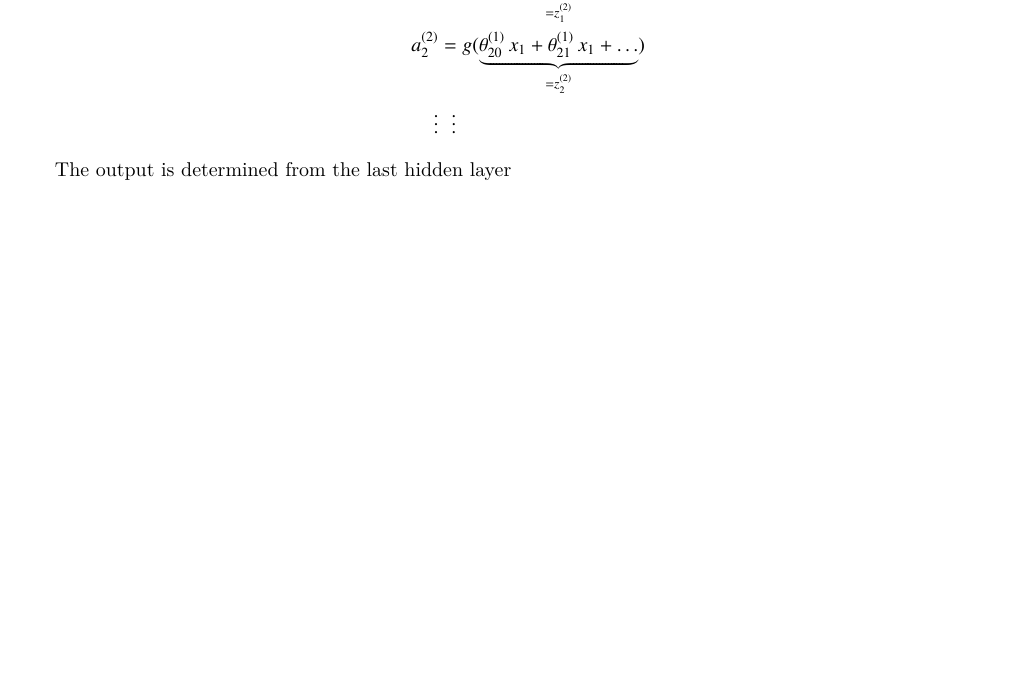
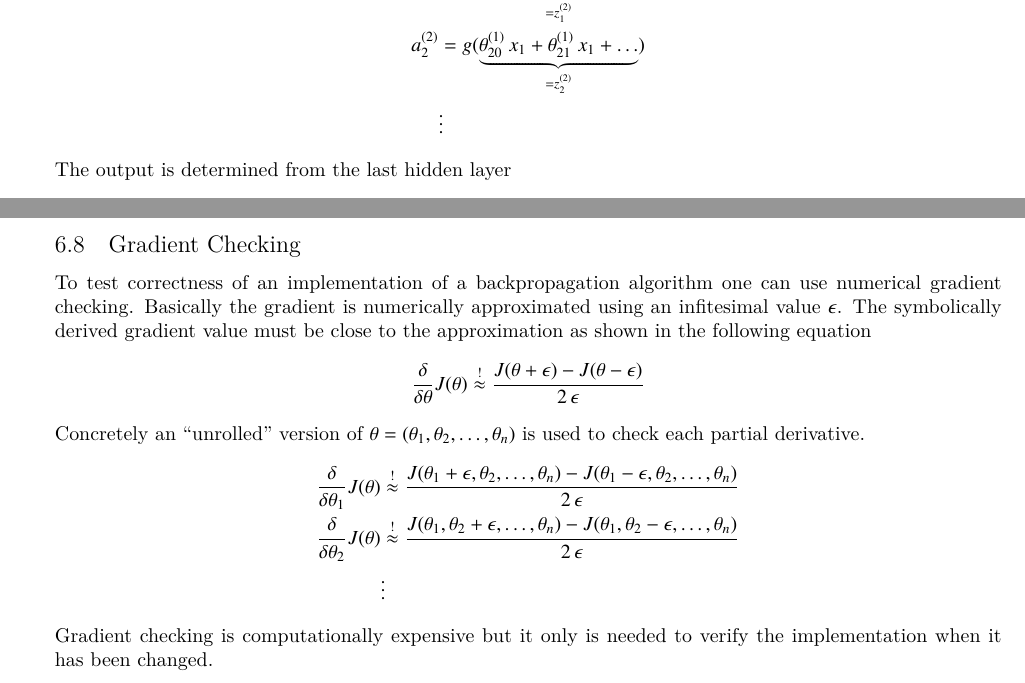
Before and after one commit to wedesoft/machine-learning-tutorial, a LaTeX document (machine-learning-tutorial.tex): part of page 11 of 15 before the commit and two parts of pages 11 and 15 of 16 after it, the two joined at a grey line, cut so that both start at the same text, the shorter picture padded with empty space. Compiled offline with XeLaTeX.

Commit message:
Gradient checking

```diff
--- a/machine-learning-tutorial.tex
+++ b/machine-learning-tutorial.tex
@@ -556,7 +556,7 @@ The activations of units in layer $j+1$ are determined using matrix multiplicati
     a^{(2)}_0&=1\\
     a^{(2)}_1&=g(\underbrace{\theta^{(1)}_{10}\,x_1+\theta^{(1)}_{11}\,x_1+\ldots}_{=z^{(2)}_1})\\
     a^{(2)}_2&=g(\underbrace{\theta^{(1)}_{20}\,x_1+\theta^{(1)}_{21}\,x_1+\ldots}_{=z^{(2)}_2})\\
-    \vdots&\hphantom{=}\vdots
+    &\vdots
   \end{split}
 \end{align*}
 The output is determined from the last hidden layer
@@ -744,6 +744,23 @@ The gradient of the cost function then is
   0&\mathrm{if\ }j=0\end{array}\right.
 \end{equation*}
 
+\subsection{Gradient Checking}
+To test correctness of an implementation of a backpropagation algorithm one can use numerical gradient checking.
+Basically the gradient is numerically approximated using an infitesimal value $\epsilon$.
+The symbolically derived gradient value must be close to the approximation as shown in the following equation
+\begin{equation*}
+\frac{\delta}{\delta\theta}J(\theta)\overset{!}{\approx}\frac{J(\theta+\epsilon)-J(\theta-\epsilon)}{2\,\epsilon}
+\end{equation*}
+Concretely an ``unrolled'' version of $\theta=(\theta_1,\theta_2,\ldots,\theta_n)$ is used to check each partial derivative.
+\begin{align*}
+  \begin{split}
+    \frac{\delta}{\delta\theta_1}J(\theta)&\overset{!}{\approx}\frac{J(\theta_1+\epsilon,\theta_2,\ldots,\theta_n)-J(\theta_1-\epsilon,\theta_2,\ldots,\theta_n)}{2\,\epsilon}\\
+    \frac{\delta}{\delta\theta_2}J(\theta)&\overset{!}{\approx}\frac{J(\theta_1,\theta_2+\epsilon,\ldots,\theta_n)-J(\theta_1,\theta_2-\epsilon,\ldots,\theta_n)}{2\,\epsilon}\\
+                                          &\vdots
+  \end{split}
+\end{align*}
+Gradient checking is computationally expensive but it only is needed to verify the implementation when it has been changed.
+
 \clearpage
 
 \appendix
```
